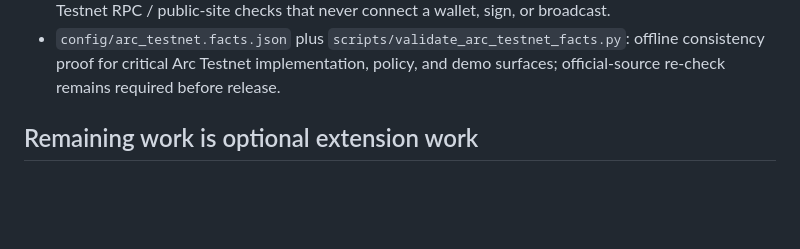
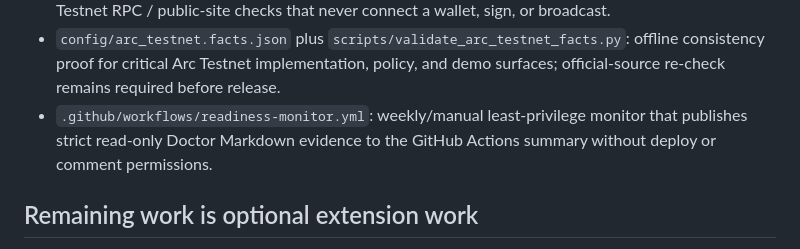
Before and after one commit to Anstrays/arc-mcp-builder-assistant, a Markdown page: docs/current-readiness-report.md, the part around the change. Rendered like a GitHub page; blank space fills up the shorter version.

```diff
--- a/docs/current-readiness-report.md
+++ b/docs/current-readiness-report.md
@@ -58,6 +58,9 @@ Expected safe result:
 - `config/arc_testnet.facts.json` plus `scripts/validate_arc_testnet_facts.py`:
   offline consistency proof for critical Arc Testnet implementation, policy,
   and demo surfaces; official-source re-check remains required before release.
+- `.github/workflows/readiness-monitor.yml`: weekly/manual least-privilege
+  monitor that publishes strict read-only Doctor Markdown evidence to the
+  GitHub Actions summary without deploy or comment permissions.
 
 ## Remaining work is optional extension work
 
```
Also changed, not shown: docs/arc-builder-doctor.md (+6 -0 lines), docs/release-checklist.md (+3 -0 lines).
